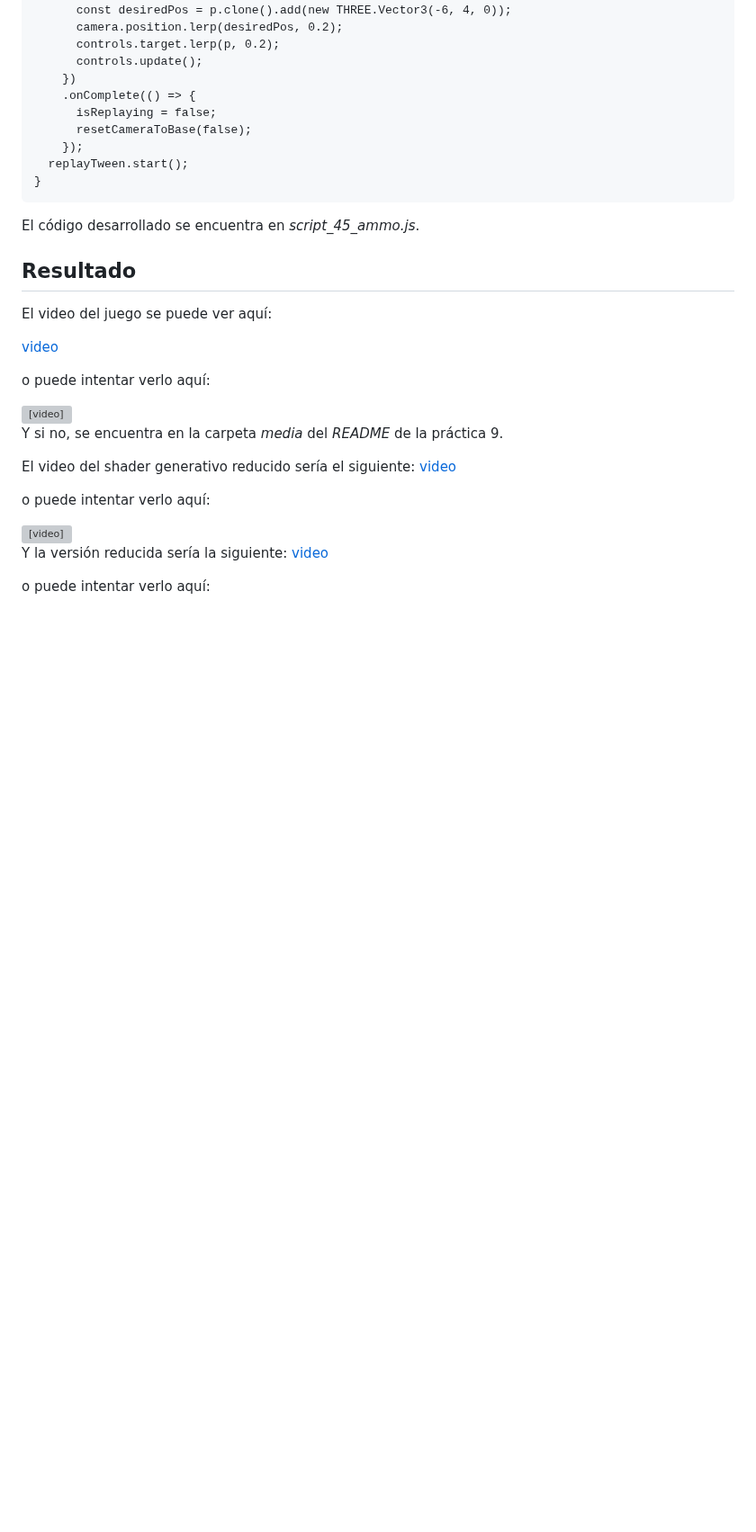
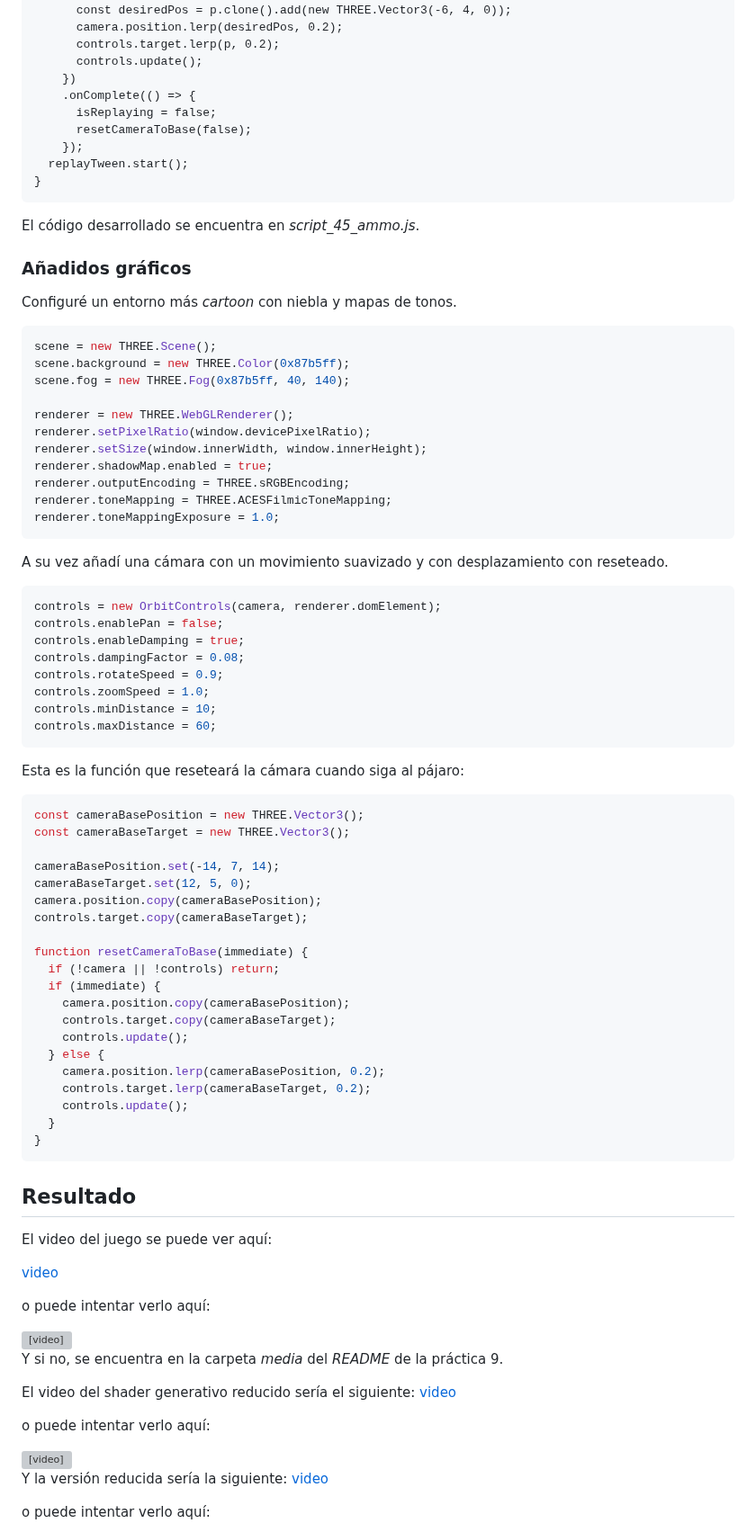
Before and after one commit to lumusa2design/Computer-graphics, a Markdown page: practica11/README.md, the part around the change. Shown at 90% size. Drawn GitHub-style; blank space fills up the shorter version; grey boxes are pictures that could not be loaded.

Commit message:
DOC: camera and vissual efects

````diff
--- a/practica11/README.md
+++ b/practica11/README.md
@@ -2421,8 +2421,63 @@ function playReplay() {
 }
 ```
 
+
 El código desarrollado se encuentra en *script_45_ammo.js*.
 
+### Añadidos gráficos
+
+Configuré un entorno más *cartoon* con niebla y mapas de tonos.
+
+```js
+scene = new THREE.Scene();
+scene.background = new THREE.Color(0x87b5ff);
+scene.fog = new THREE.Fog(0x87b5ff, 40, 140);
+
+renderer = new THREE.WebGLRenderer();
+renderer.setPixelRatio(window.devicePixelRatio);
+renderer.setSize(window.innerWidth, window.innerHeight);
+renderer.shadowMap.enabled = true;
+renderer.outputEncoding = THREE.sRGBEncoding;
+renderer.toneMapping = THREE.ACESFilmicToneMapping;
+renderer.toneMappingExposure = 1.0;
+```
+
+A su vez añadí una cámara con un movimiento suavizado y con desplazamiento con reseteado.
+
+```js
+controls = new OrbitControls(camera, renderer.domElement);
+controls.enablePan = false;
+controls.enableDamping = true;
+controls.dampingFactor = 0.08;
+controls.rotateSpeed = 0.9;
+controls.zoomSpeed = 1.0;
+controls.minDistance = 10;
+controls.maxDistance = 60;
+```
+Esta es la función que reseteará la cámara cuando siga al pájaro:
+
+```js
+const cameraBasePosition = new THREE.Vector3();
+const cameraBaseTarget = new THREE.Vector3();
+
+cameraBasePosition.set(-14, 7, 14);
+cameraBaseTarget.set(12, 5, 0);
+camera.position.copy(cameraBasePosition);
+controls.target.copy(cameraBaseTarget);
+
+function resetCameraToBase(immediate) {
+  if (!camera || !controls) return;
+  if (immediate) {
+    camera.position.copy(cameraBasePosition);
+    controls.target.copy(cameraBaseTarget);
+    controls.update();
+  } else {
+    camera.position.lerp(cameraBasePosition, 0.2);
+    controls.target.lerp(cameraBaseTarget, 0.2);
+    controls.update();
+  }
+}
+```
 
 ## Resultado
 
````
